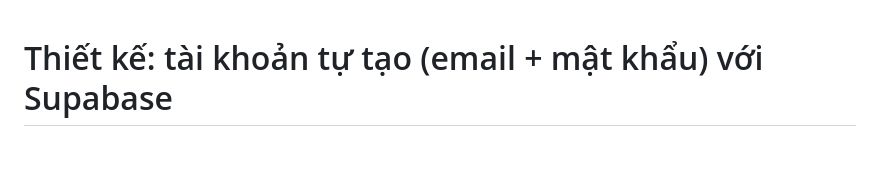
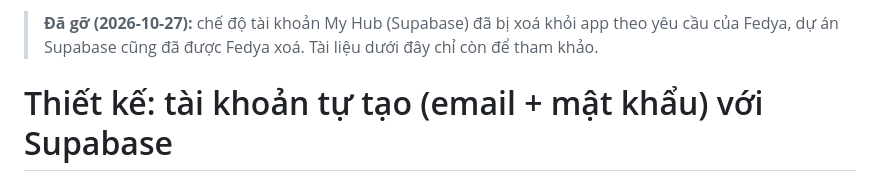
Before and after one commit to Fedya3012/my-hub, a Markdown page: docs/ACCOUNT.md, the part around the change. Drawn GitHub-style; blank space fills up the shorter version.

Commit message:
docs: note that the Supabase account mode was removed
Co-Authored-By: Claude Sonnet 5.5 <noreply@anthropic.com>
Claude-Session: https://claude.ai/code/session_018U2ByDphHp3h4AFtYbTYQP

```diff
--- a/docs/ACCOUNT.md
+++ b/docs/ACCOUNT.md
@@ -1,3 +1,5 @@
+> **Đã gỡ (2026-10-27):** chế độ tài khoản My Hub (Supabase) đã bị xoá khỏi app theo yêu cầu của Fedya, dự án Supabase cũng đã được Fedya xoá. Tài liệu dưới đây chỉ còn để tham khảo.
+
 # Thiết kế: tài khoản tự tạo (email + mật khẩu) với Supabase
 
 Trạng thái: đã duyệt (2026-10-23). Đã tạo bảng `hub_data` và hàm `delete_my_account` trên Supabase. Mã 6 số qua email tạm hoãn (xác nhận bằng link trước); chưa viết code app.
```
